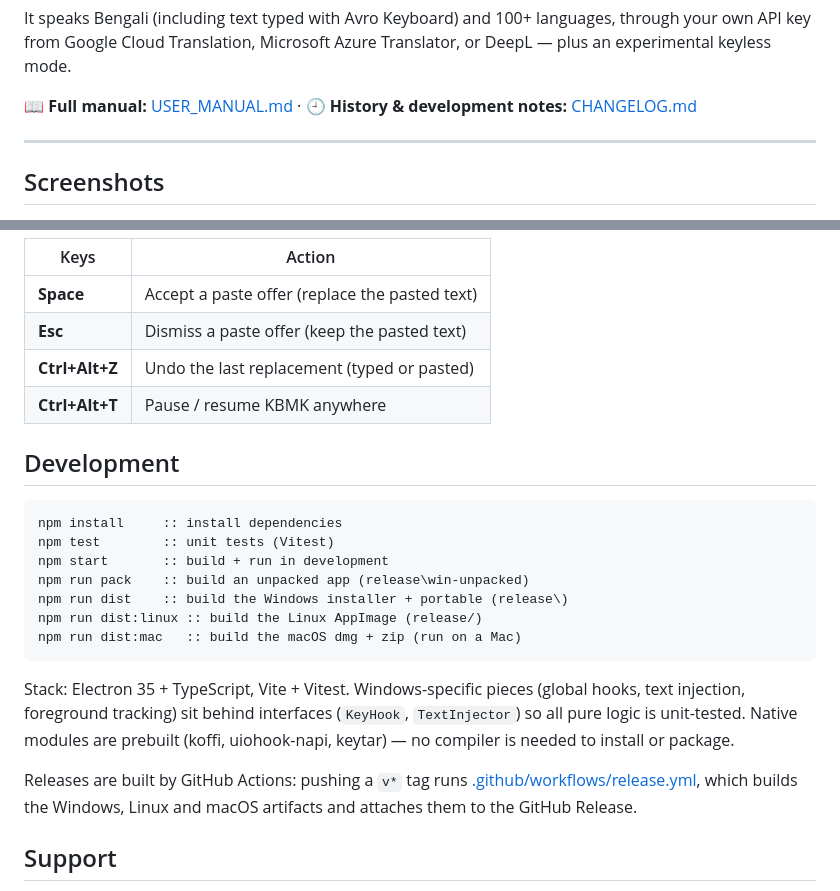
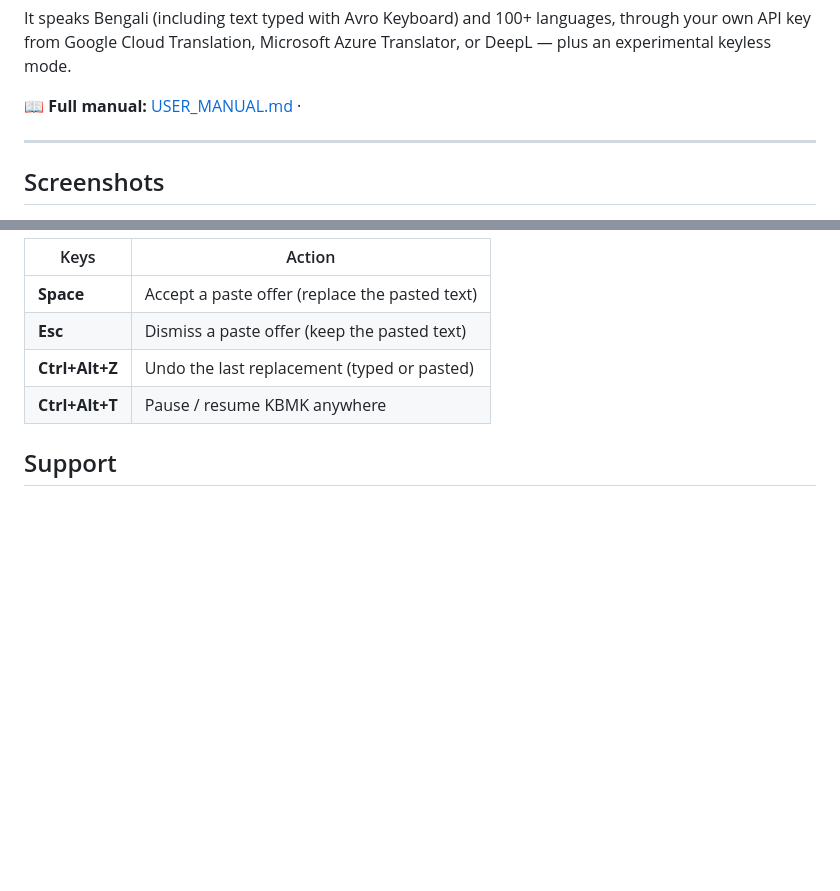
Before and after one commit to HitoRyuSenshin/KBMK, a Markdown page: README.md, 2 parts joined by grey strips. GitHub-like rendering; blank space fills up the shorter version.

Commit message:
README: remove Development section and dead changelog link

````diff
--- a/README.md
+++ b/README.md
@@ -22,7 +22,6 @@ languages, through your own API key from Google Cloud Translation,
 Microsoft Azure Translator, or DeepL — plus an experimental keyless mode.
 
 📖 **Full manual:** [USER_MANUAL.md](USER_MANUAL.md) ·
-🕘 **History & development notes:** [CHANGELOG.md](CHANGELOG.md)
 
 ---
 
@@ -136,29 +135,6 @@ Grab the latest build from the **[Releases page](../../releases)**:
 | **Ctrl+Alt+Z** | Undo the last replacement (typed or pasted) |
 | **Ctrl+Alt+T** | Pause / resume KBMK anywhere |
 
-## Development
-
-```bat
-npm install     :: install dependencies
-npm test        :: unit tests (Vitest)
-npm start       :: build + run in development
-npm run pack    :: build an unpacked app (release\win-unpacked)
-npm run dist    :: build the Windows installer + portable (release\)
-npm run dist:linux :: build the Linux AppImage (release/)
-npm run dist:mac   :: build the macOS dmg + zip (run on a Mac)
-```
-
-Stack: Electron 35 + TypeScript, Vite + Vitest. Windows-specific pieces
-(global hooks, text injection, foreground tracking) sit behind
-interfaces (`KeyHook`, `TextInjector`) so all pure logic is unit-tested.
-Native modules are prebuilt (koffi, uiohook-napi, keytar) — no compiler
-is needed to install or package.
-
-Releases are built by GitHub Actions: pushing a `v*` tag runs
-[.github/workflows/release.yml](.github/workflows/release.yml), which
-builds the Windows, Linux and macOS artifacts and attaches them to the
-GitHub Release.
-
 ## Support
 
 KBMK is free. If it helps you speak across the wall, you can support its
````
